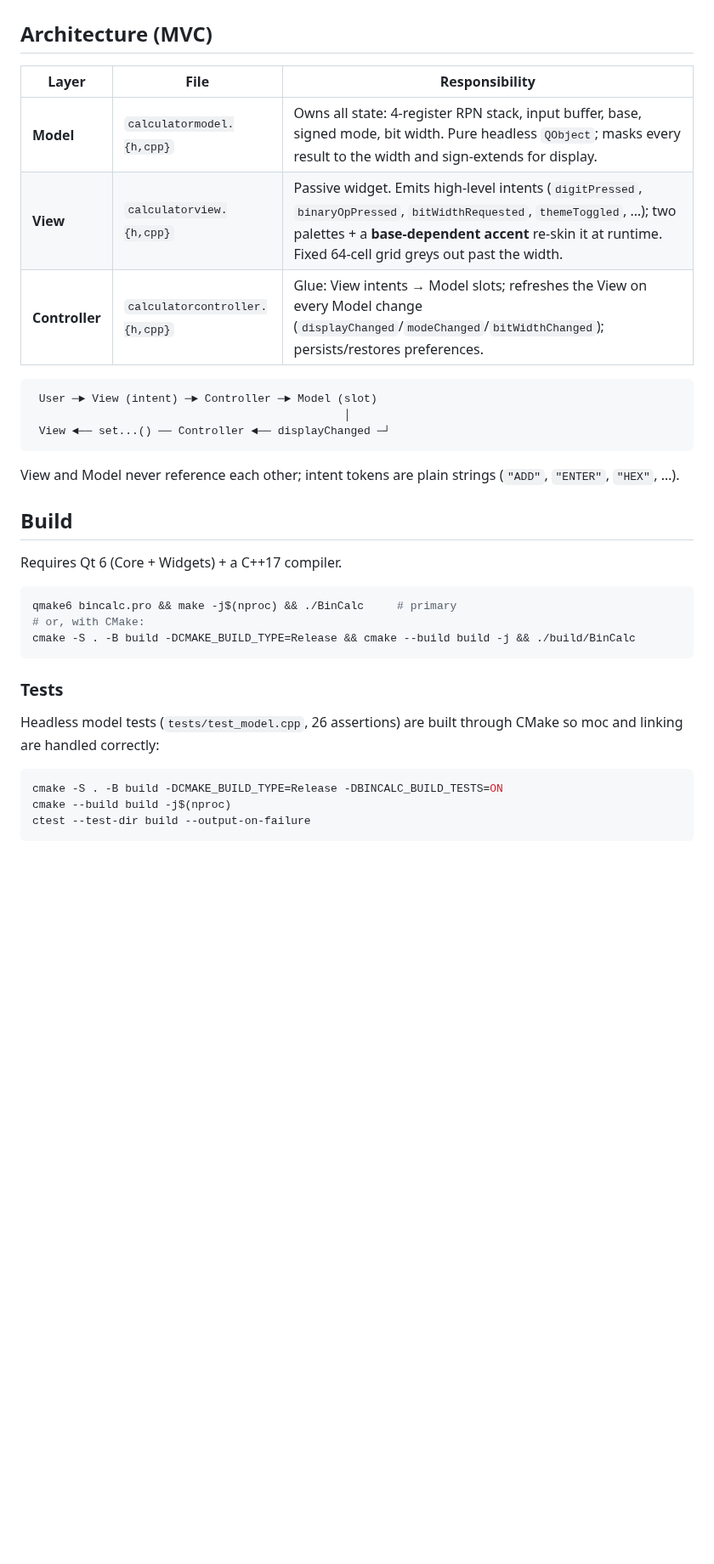
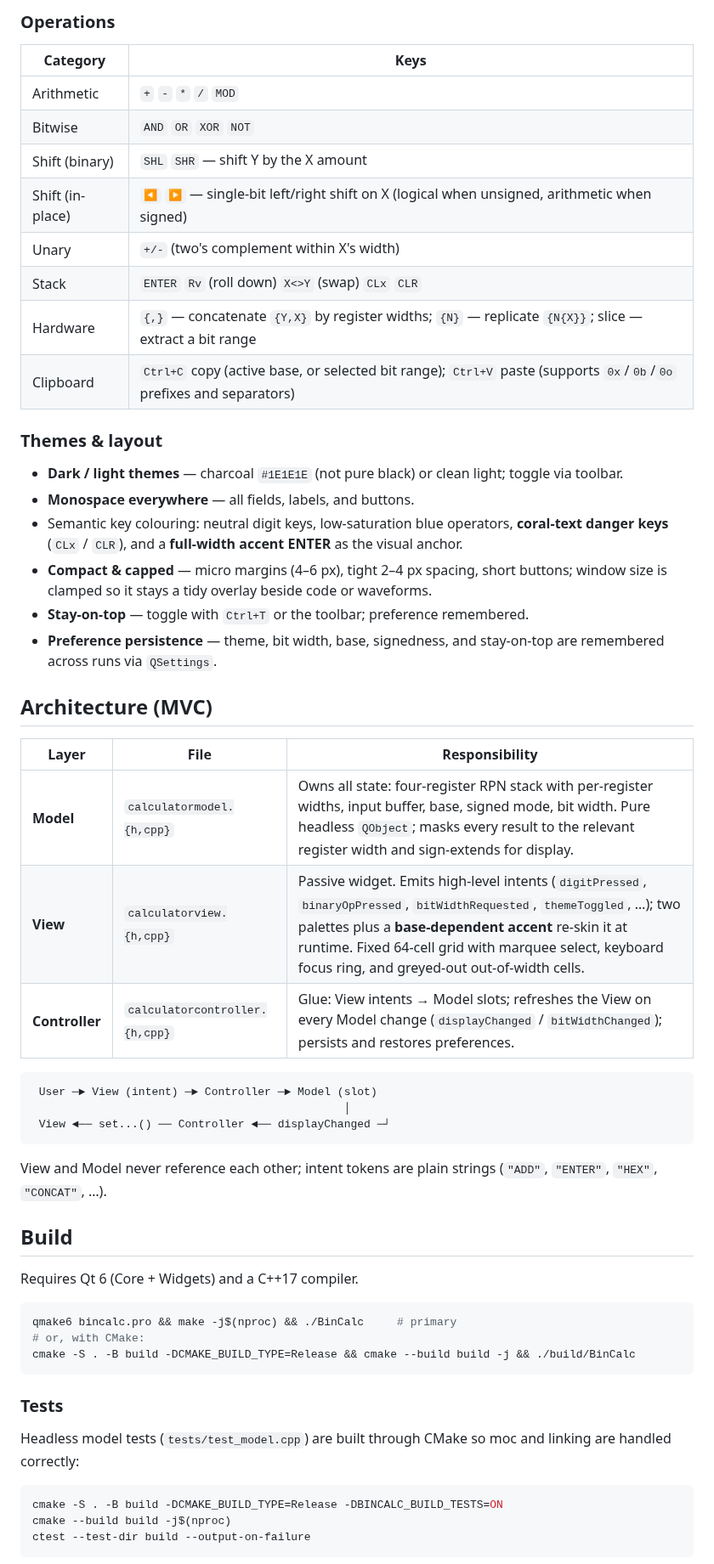
Before and after one commit to himingway/BinCalcX, a Markdown page: README.md, the part around one of its changes. Shown at 85% size. Drawn GitHub-style; blank space fills up the shorter version.

````diff
--- a/README.md
+++ b/README.md
@@ -48,11 +69,38 @@ per-base colour anchoring, and a tight, oscilloscope-style readout.
+### Operations
+
+| Category | Keys |
+|---|---|
+| Arithmetic | `+` `-` `*` `/` `MOD` |
+| Bitwise | `AND` `OR` `XOR` `NOT` |
+| Shift (binary) | `SHL` `SHR` — shift Y by the X amount |
+| Shift (in-place) | `◀` `▶` — single-bit left/right shift on X (logical when unsigned, arithmetic when signed) |
+| Unary | `+/-` (two's complement within X's width) |
+| Stack | `ENTER` `Rv` (roll down) `X<>Y` (swap) `CLx` `CLR` |
+| Hardware | `{,}` — concatenate `{Y,X}` by register widths; `{N}` — replicate `{N{X}}`; slice — extract a bit range |
+| Clipboard | `Ctrl+C` copy (active base, or selected bit range); `Ctrl+V` paste (supports `0x`/`0b`/`0o` prefixes and separators) |
+
+### Themes & layout
+
+- **Dark / light themes** — charcoal `#1E1E1E` (not pure black) or clean light;
+  toggle via toolbar.
+- **Monospace everywhere** — all fields, labels, and buttons.
+- Semantic key colouring: neutral digit keys, low-saturation blue operators,
+  **coral-text danger keys** (`CLx` / `CLR`), and a **full-width accent ENTER**
+  as the visual anchor.
+- **Compact & capped** — micro margins (4–6 px), tight 2–4 px spacing, short
+  buttons; window size is clamped so it stays a tidy overlay beside code or
+  waveforms.
+- **Stay-on-top** — toggle with `Ctrl+T` or the toolbar; preference remembered.
+- **Preference persistence** — theme, bit width, base, signedness, and
+  stay-on-top are remembered across runs via `QSettings`.
 
 ## Architecture (MVC)
 
 | Layer | File | Responsibility |
-|-------|------|----------------|
-| **Model**    | `calculatormodel.{h,cpp}` | Owns all state: 4-register RPN stack, input buffer, base, signed mode, bit width. Pure headless `QObject`; masks every result to the width and sign-extends for display. |
-| **View**     | `calculatorview.{h,cpp}`   | Passive widget. Emits high-level intents (`digitPressed`, `binaryOpPressed`, `bitWidthRequested`, `themeToggled`, …); two palettes + a **base-dependent accent** re-skin it at runtime. Fixed 64-cell grid greys out past the width. |
-| **Controller** | `calculatorcontroller.{h,cpp}` | Glue: View intents → Model slots; refreshes the View on every Model change (`displayChanged`/`modeChanged`/`bitWidthChanged`); persists/restores preferences. |
+|---|---|---|
+| **Model**    | `calculatormodel.{h,cpp}` | Owns all state: four-register RPN stack with per-register widths, input buffer, base, signed mode, bit width. Pure headless `QObject`; masks every result to the relevant register width and sign-extends for display. |
+| **View**     | `calculatorview.{h,cpp}`   | Passive widget. Emits high-level intents (`digitPressed`, `binaryOpPressed`, `bitWidthRequested`, `themeToggled`, …); two palettes plus a **base-dependent accent** re-skin it at runtime. Fixed 64-cell grid with marquee select, keyboard focus ring, and greyed-out out-of-width cells. |
+| **Controller** | `calculatorcontroller.{h,cpp}` | Glue: View intents → Model slots; refreshes the View on every Model change (`displayChanged` / `bitWidthChanged`); persists and restores preferences. |
 
 ```
  User ─► View (intent) ─► Controller ─► Model (slot)
@@ -61,11 +109,11 @@ per-base colour anchoring, and a tight, oscilloscope-style readout.
 ```
 
 View and Model never reference each other; intent tokens are plain strings
-(`"ADD"`, `"ENTER"`, `"HEX"`, …).
+(`"ADD"`, `"ENTER"`, `"HEX"`, `"CONCAT"`, …).
 
 ## Build
 
-Requires Qt 6 (Core + Widgets) + a C++17 compiler.
+Requires Qt 6 (Core + Widgets) and a C++17 compiler.
 
 ```bash
 qmake6 bincalc.pro && make -j$(nproc) && ./BinCalc     # primary
@@ -75,8 +123,8 @@ cmake -S . -B build -DCMAKE_BUILD_TYPE=Release && cmake --build build -j && ./bu
 
 ### Tests
 
-Headless model tests (`tests/test_model.cpp`, 26 assertions) are built through
-CMake so moc and linking are handled correctly:
+Headless model tests (`tests/test_model.cpp`) are built through CMake so moc
+and linking are handled correctly:
 
 ```bash
 cmake -S . -B build -DCMAKE_BUILD_TYPE=Release -DBINCALC_BUILD_TESTS=ON
````
Also changed, not shown: other parts of README.md (+74 -47 lines), docs/preview.png.
